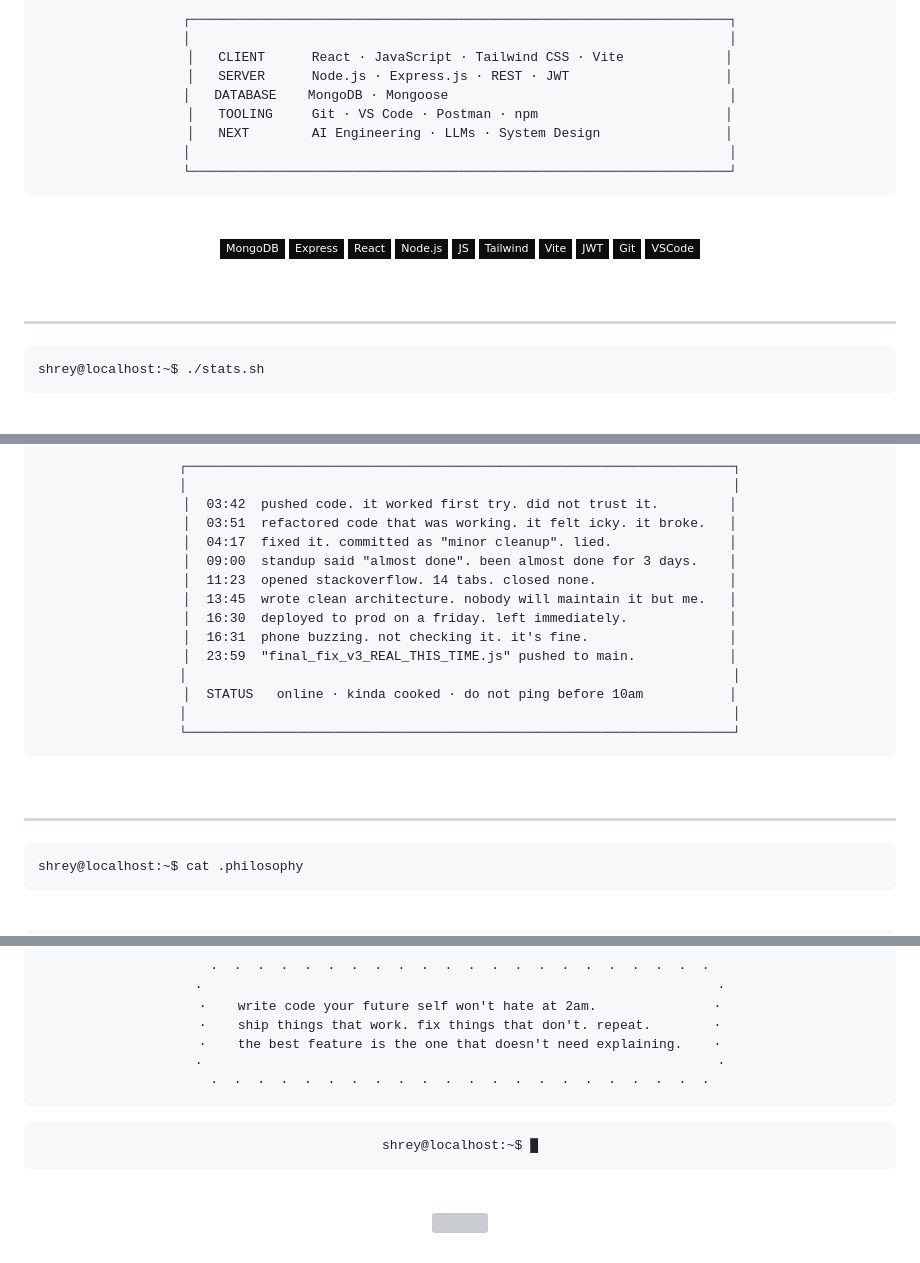
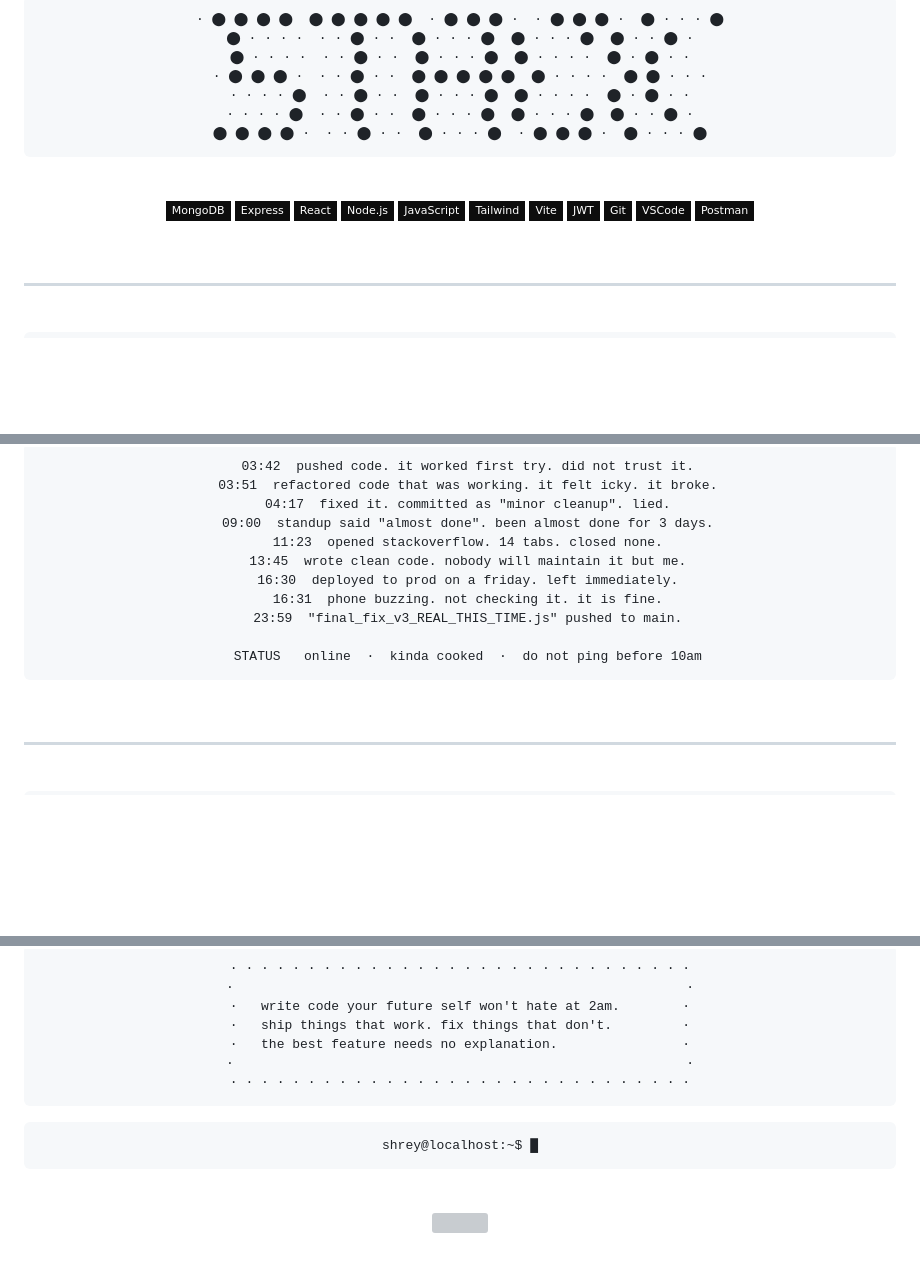
Before and after one commit to bytesizedshrey/bytesizedshrey, a Markdown page: README.md, 3 parts joined by grey strips. GitHub-like rendering; badges without logos; blank space fills up the shorter version; grey boxes are pictures that could not be loaded.

Commit message:
Refactor README structure and improve content
Updated README formatting and content for clarity.

````diff
--- a/README.md
+++ b/README.md
@@ -70,13 +61,11 @@ shrey@localhost:~$ cat stack.conf
 <pre>
-┌─────────────────────────────────────────────────────────────────────┐
-│                                                                     │
-│   CLIENT      React · JavaScript · Tailwind CSS · Vite             │
-│   SERVER      Node.js · Express.js · REST · JWT                    │
-│   DATABASE    MongoDB · Mongoose                                    │
-│   TOOLING     Git · VS Code · Postman · npm                        │
-│   NEXT        AI Engineering · LLMs · System Design                │
-│                                                                     │
-└─────────────────────────────────────────────────────────────────────┘
+· ⬤ ⬤ ⬤ ⬤  ⬤ ⬤ ⬤ ⬤ ⬤  · ⬤ ⬤ ⬤ ·  · ⬤ ⬤ ⬤ ·  ⬤ · · · ⬤
+⬤ · · · ·  · · ⬤ · ·  ⬤ · · · ⬤  ⬤ · · · ⬤  ⬤ · · ⬤ ·
+⬤ · · · ·  · · ⬤ · ·  ⬤ · · · ⬤  ⬤ · · · ·  ⬤ · ⬤ · ·
+· ⬤ ⬤ ⬤ ·  · · ⬤ · ·  ⬤ ⬤ ⬤ ⬤ ⬤  ⬤ · · · ·  ⬤ ⬤ · · ·
+· · · · ⬤  · · ⬤ · ·  ⬤ · · · ⬤  ⬤ · · · ·  ⬤ · ⬤ · ·
+· · · · ⬤  · · ⬤ · ·  ⬤ · · · ⬤  ⬤ · · · ⬤  ⬤ · · ⬤ ·
+⬤ ⬤ ⬤ ⬤ ·  · · ⬤ · ·  ⬤ · · · ⬤  · ⬤ ⬤ ⬤ ·  ⬤ · · · ⬤
 </pre>
 
 <br/>
@@ -85,12 +74,13 @@ shrey@localhost:~$ cat stack.conf
 ![Express](https://img.shields.io/badge/Express-0d0d0d?style=flat-square&logo=express&logoColor=4a4a4a&labelColor=0d0d0d)
 ![React](https://img.shields.io/badge/React-0d0d0d?style=flat-square&logo=react&logoColor=4a4a4a&labelColor=0d0d0d)
 ![Node.js](https://img.shields.io/badge/Node.js-0d0d0d?style=flat-square&logo=nodedotjs&logoColor=4a4a4a&labelColor=0d0d0d)
-![JavaScript](https://img.shields.io/badge/JS-0d0d0d?style=flat-square&logo=javascript&logoColor=4a4a4a&labelColor=0d0d0d)
+![JavaScript](https://img.shields.io/badge/JavaScript-0d0d0d?style=flat-square&logo=javascript&logoColor=4a4a4a&labelColor=0d0d0d)
 ![Tailwind](https://img.shields.io/badge/Tailwind-0d0d0d?style=flat-square&logo=tailwindcss&logoColor=4a4a4a&labelColor=0d0d0d)
 ![Vite](https://img.shields.io/badge/Vite-0d0d0d?style=flat-square&logo=vite&logoColor=4a4a4a&labelColor=0d0d0d)
 ![JWT](https://img.shields.io/badge/JWT-0d0d0d?style=flat-square&logo=jsonwebtokens&logoColor=4a4a4a&labelColor=0d0d0d)
 ![Git](https://img.shields.io/badge/Git-0d0d0d?style=flat-square&logo=git&logoColor=4a4a4a&labelColor=0d0d0d)
 ![VSCode](https://img.shields.io/badge/VSCode-0d0d0d?style=flat-square&logo=visualstudiocode&logoColor=4a4a4a&labelColor=0d0d0d)
+![Postman](https://img.shields.io/badge/Postman-0d0d0d?style=flat-square&logo=postman&logoColor=4a4a4a&labelColor=0d0d0d)
 
 </div>
 
@@ -98,8 +88,6 @@ shrey@localhost:~$ cat stack.conf
 
 ---
 
-```
-shrey@localhost:~$ ./stats.sh
-```
+<br/>
 
 <div align="center">
@@ -131,21 +137,17 @@ shrey@localhost:~$ cat /var/log/developer.log | tail -20
 <br/>
 
 <pre>
-┌──────────────────────────────────────────────────────────────────────┐
-│                                                                      │
-│  03:42  pushed code. it worked first try. did not trust it.         │
-│  03:51  refactored code that was working. it felt icky. it broke.   │
-│  04:17  fixed it. committed as "minor cleanup". lied.               │
-│  09:00  standup said "almost done". been almost done for 3 days.    │
-│  11:23  opened stackoverflow. 14 tabs. closed none.                 │
-│  13:45  wrote clean architecture. nobody will maintain it but me.   │
-│  16:30  deployed to prod on a friday. left immediately.             │
-│  16:31  phone buzzing. not checking it. it's fine.                  │
-│  23:59  "final_fix_v3_REAL_THIS_TIME.js" pushed to main.            │
-│                                                                      │
-│  STATUS   online · kinda cooked · do not ping before 10am           │
-│                                                                      │
-└──────────────────────────────────────────────────────────────────────┘
+  03:42  pushed code. it worked first try. did not trust it.
+  03:51  refactored code that was working. it felt icky. it broke.
+  04:17  fixed it. committed as "minor cleanup". lied.
+  09:00  standup said "almost done". been almost done for 3 days.
+  11:23  opened stackoverflow. 14 tabs. closed none.
+  13:45  wrote clean code. nobody will maintain it but me.
+  16:30  deployed to prod on a friday. left immediately.
+  16:31  phone buzzing. not checking it. it is fine.
+  23:59  "final_fix_v3_REAL_THIS_TIME.js" pushed to main.
+
+  STATUS   online  ·  kinda cooked  ·  do not ping before 10am
 </pre>
 
 </div>
@@ -154,9 +156,7 @@ shrey@localhost:~$ cat /var/log/developer.log | tail -20
 
 ---
 
-```
-shrey@localhost:~$ cat .philosophy
-```
+<br/>
 
 <div align="center">
 
@@ -165,16 +163,14 @@ shrey@localhost:~$ cat .philosophy
 <pre>
-·  ·  ·  ·  ·  ·  ·  ·  ·  ·  ·  ·  ·  ·  ·  ·  ·  ·  ·  ·  ·  ·
-·                                                                  ·
-·    write code your future self won't hate at 2am.               ·
-·    ship things that work. fix things that don't. repeat.        ·
-·    the best feature is the one that doesn't need explaining.    ·
-·                                                                  ·
-·  ·  ·  ·  ·  ·  ·  ·  ·  ·  ·  ·  ·  ·  ·  ·  ·  ·  ·  ·  ·  ·
+· · · · · · · · · · · · · · · · · · · · · · · · · · · · · ·
+·                                                          ·
+·   write code your future self won't hate at 2am.        ·
+·   ship things that work. fix things that don't.         ·
+·   the best feature needs no explanation.                ·
+·                                                          ·
+· · · · · · · · · · · · · · · · · · · · · · · · · · · · · ·
 </pre>
 
-```
-shrey@localhost:~$ █
-```
+<pre>shrey@localhost:~$ █</pre>
 
 <br/>
 
````
Also changed, not shown: other parts of README.md (+45 -38 lines).
